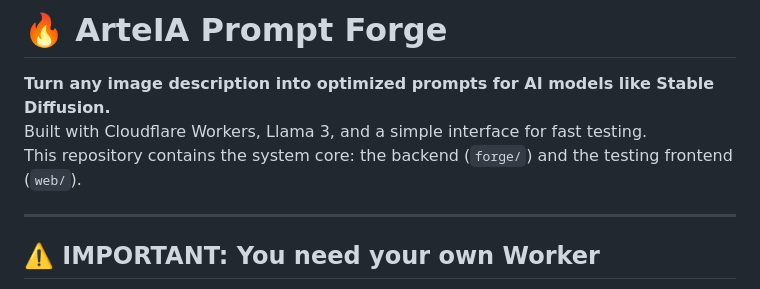
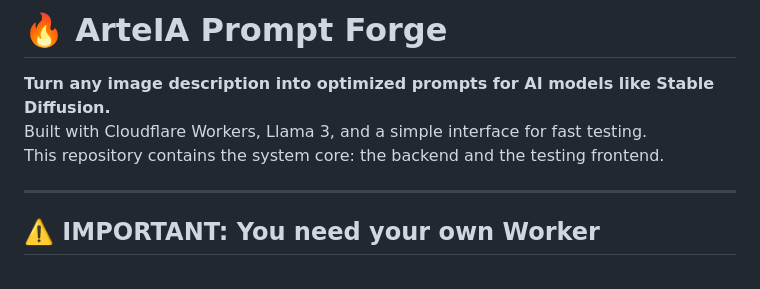
Before and after one commit to arteia-ai/arteia-prompt-forge-dev, a Markdown page: README.en.md, the part around the change. Rendered like a GitHub page.

```diff
--- a/README.en.md
+++ b/README.en.md
@@ -6,7 +6,7 @@
 
 **Turn any image description into optimized prompts for AI models like Stable Diffusion.**
 Built with Cloudflare Workers, Llama 3, and a simple interface for fast testing.
-This repository contains the system core: the backend (`forge/`) and the testing frontend (`web/`).
+This repository contains the system core: the backend and the testing frontend.
 
 ---
 
```
